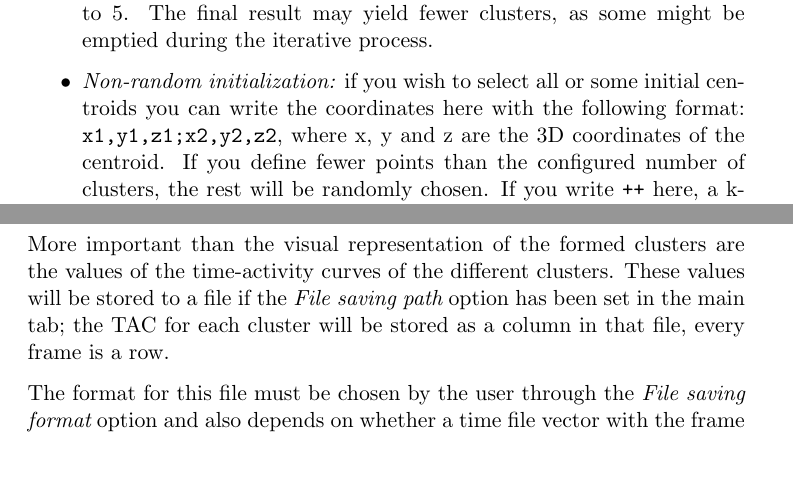
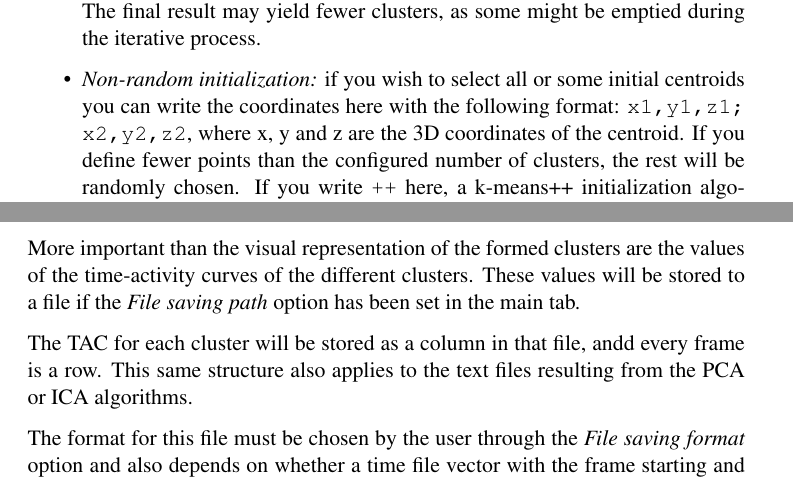
Before and after one commit to HGGM-LIM/jclustering, a LaTeX document (doc/user_manual.tex): two parts of pages 5 and 10 of 10, joined at a grey line, cut so that both start at the same text. Compiled offline with pdfLaTeX.

Commit message:
Added a reference to the structure of ICA / PCA files. Also, use Times font

```diff
--- a/doc/user_manual.tex
+++ b/doc/user_manual.tex
@@ -10,6 +10,7 @@
 \usepackage[hidelinks]{hyperref}
 \usepackage{caption}
 \usepackage{subcaption}
+\usepackage{times}
 
 \title{jClustering v1.4.0 user manual}
 \author{José María Mateos \\ \texttt{jmmateos@mce.hggm.es}}
@@ -289,8 +290,11 @@ component is shown in a different frame.
 \label{subsec:results_text}
 
 More important than the visual representation of the formed clusters are the values of the time-activity curves of the different
-clusters. These values will be stored to a file if the {\em File saving path} option has been set in the main tab; the TAC for
-each cluster will be stored as a column in that file, every frame is a row.
+clusters. These values will be stored to a file if the {\em File saving path} option has been set in the main tab.
+
+The TAC for each cluster will be stored as a column in that file,
+andd every frame is a row. This same structure also applies to the
+text files resulting from the PCA or ICA algorithms.
 
 The format for this file must be chosen by the user through the {\em File saving format} option and also depends on whether
 a time file vector with the frame starting and end times has been specified. If this has been the case, the first two columns
```
Also changed, not shown: doc/developer_manual.tex (+1 -0 lines), doc/developer_manual.pdf, doc/user_manual.pdf, doc/user_manual.tex (2 more changed lines).
